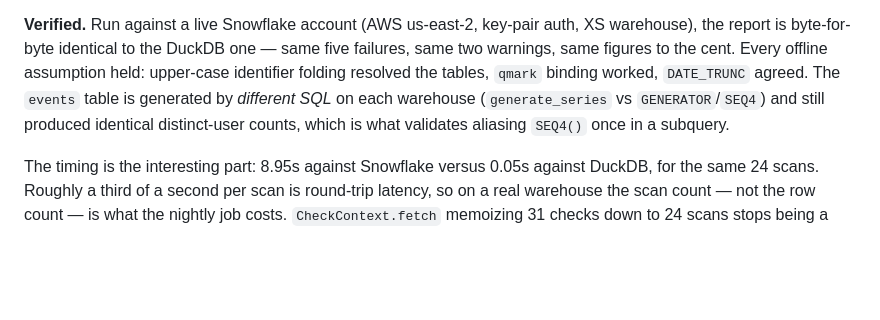
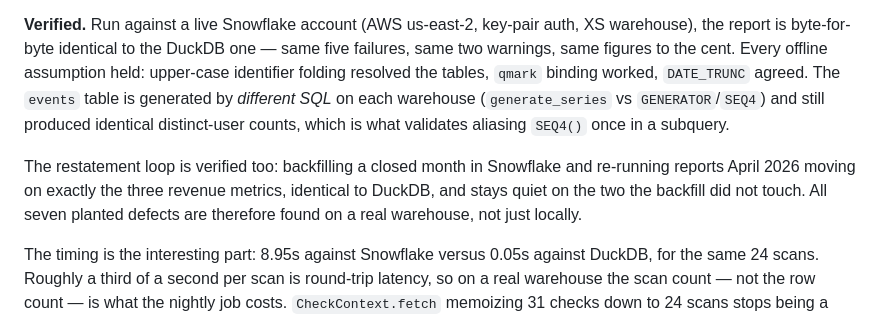
Before and after one commit to swathikchgithub/assay, a Markdown page: README.md, the part around the change. GitHub-like rendering; blank space fills up the shorter version.

Commit message:
Verify restatement detection against the live Snowflake account
Backfilled a closed month in Snowflake and re-ran. TMP-03 reports April 2026
moving on exactly the three revenue metrics the backfill touched and stays
quiet on the two it did not, matching the DuckDB run byte for byte.

That was the last unproven part of P0, and the one no existing tool reports.
All seven planted defects are now found on a real warehouse rather than only
against a local file.

Co-Authored-By: Claude Opus 5 <noreply@anthropic.com>

```diff
--- a/README.md
+++ b/README.md
@@ -118,6 +118,12 @@ binding worked, `DATE_TRUNC` agreed. The `events` table is generated by
 still produced identical distinct-user counts, which is what validates aliasing
 `SEQ4()` once in a subquery.
 
+The restatement loop is verified too: backfilling a closed month in Snowflake
+and re-running reports April 2026 moving on exactly the three revenue metrics,
+identical to DuckDB, and stays quiet on the two the backfill did not touch. All
+seven planted defects are therefore found on a real warehouse, not just
+locally.
+
 The timing is the interesting part: 8.95s against Snowflake versus 0.05s
 against DuckDB, for the same 24 scans. Roughly a third of a second per scan is
 round-trip latency, so on a real warehouse the scan count — not the row count —
```
